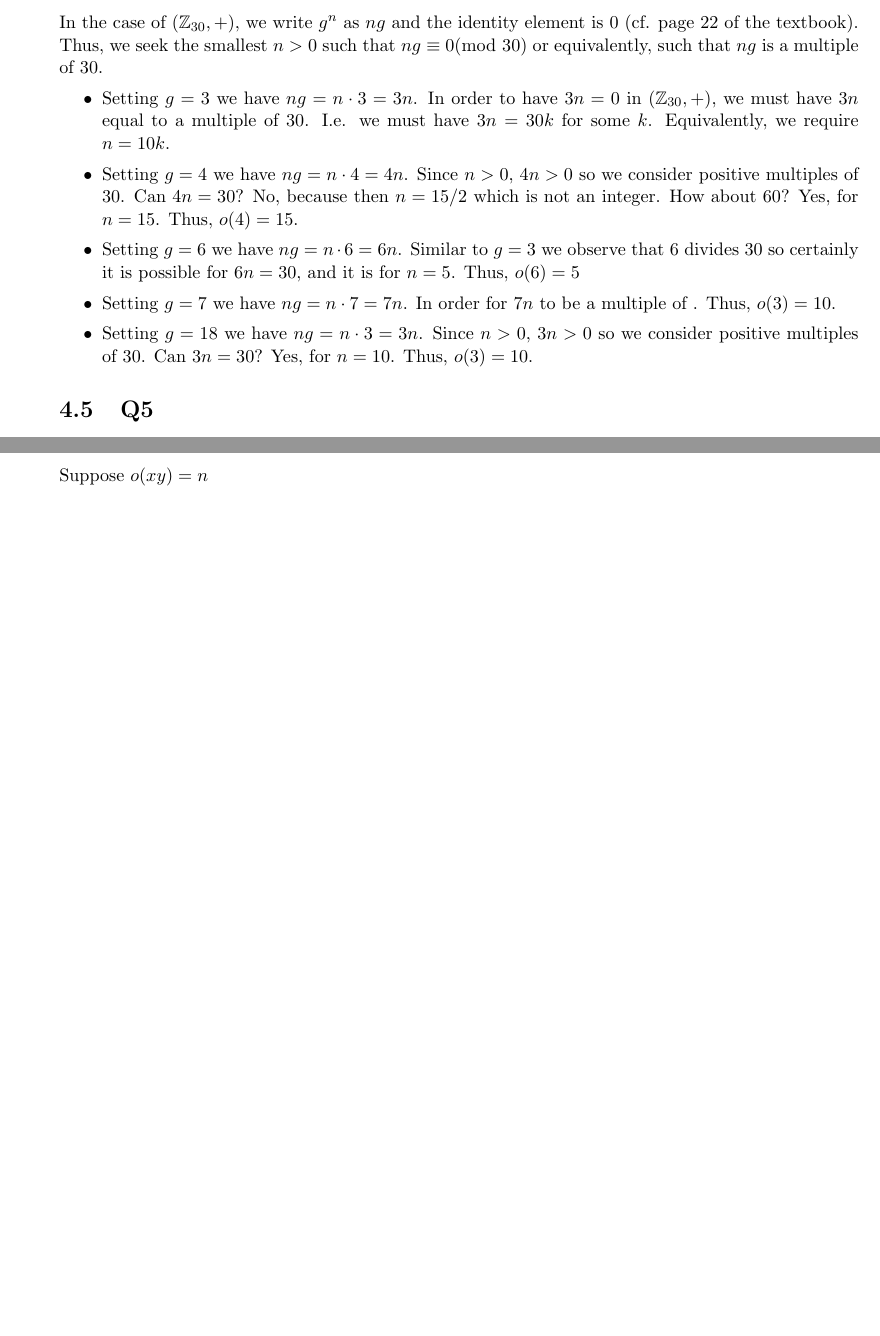
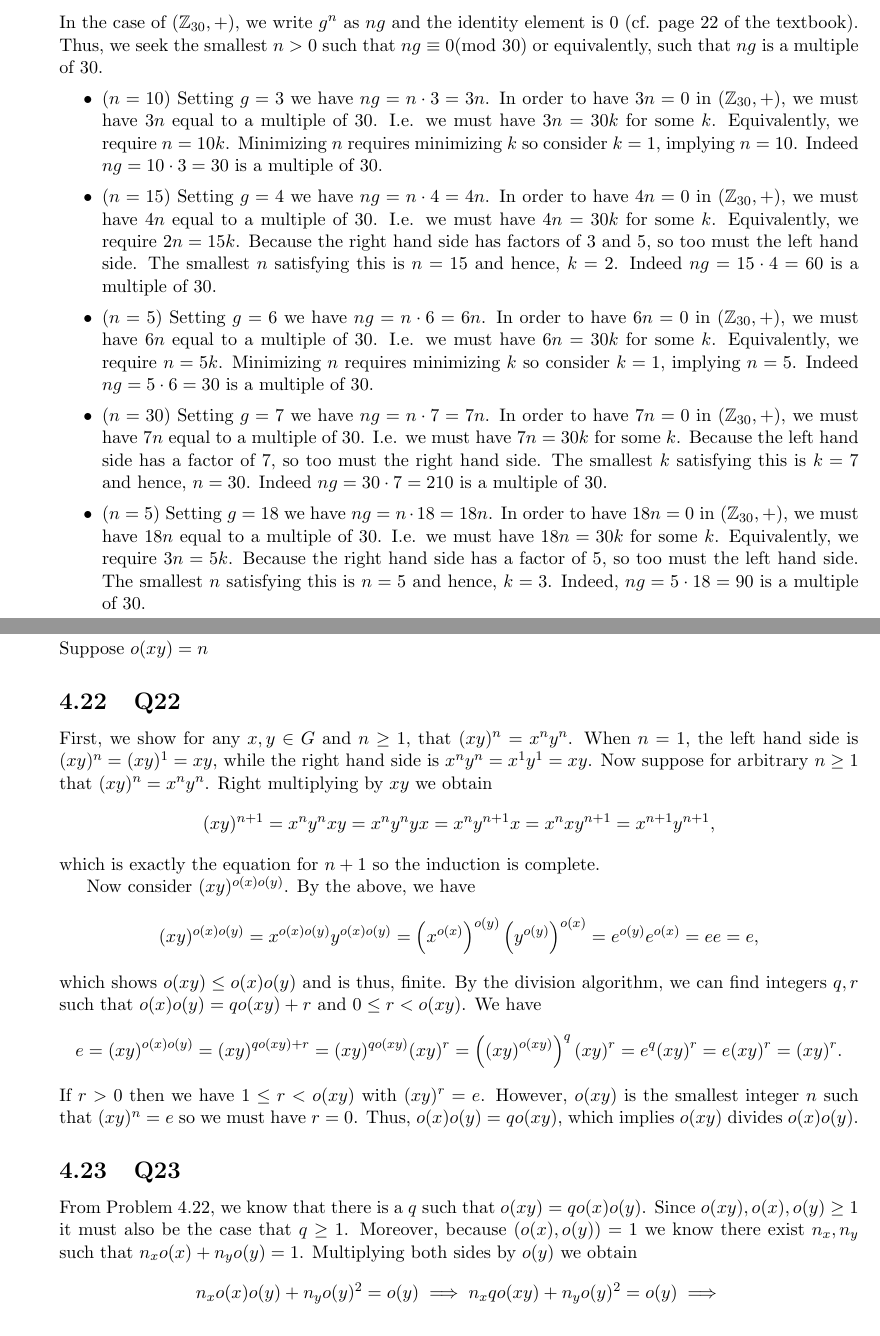
Before and after one commit to brianward92/Pure-Math, a LaTeX document (Abstract-Algebra-Saracino/abstract.tex): two parts of pages 30 and 33 of 34 before the commit and two parts of pages 30 and 34 of 34 after it, joined at a grey line, cut so that both start at the same text, the shorter picture padded with empty space. Compiled offline with pdfLaTeX.

Commit message:
Finished 4.4.

```diff
--- a/Abstract-Algebra-Saracino/abstract.tex
+++ b/Abstract-Algebra-Saracino/abstract.tex
@@ -1234,11 +1234,11 @@ With the above proof complete, the answer is obvious: there are exactly two elem
 
 In the case of $(\Z_{30},+)$, we write $g^n$ as $ng$ and the identity element is $0$ (cf. page 22 of the textbook). Thus, we seek the smallest $n>0$ such that $ng\equiv0(\text{mod }{30})$ or equivalently, such that $ng$ is a multiple of 30.
 \begin{itemize}
-	\item{Setting $g=3$ we have $ng=n\cdot3=3n$. In order to have $3n=0$ in $(\Z_{30},+)$, we must have $3n$ equal to a multiple of $30$. I.e. we must have $3n=30k$ for some $k$. Equivalently, we require $n=10k$.}
-	\item{Setting $g=4$ we have $ng=n\cdot4=4n$. Since $n>0$, $4n>0$ so we consider positive multiples of 30. Can $4n=30$? No, because then $n=15/2$ which is not an integer. How about 60? Yes, for $n=15$. Thus, $o(4)=15$.}
-	\item{Setting $g=6$ we have $ng=n\cdot6=6n$. Similar to $g=3$ we observe that 6 divides 30 so certainly it is possible for $6n=30$, and it is for $n=5$. Thus, $o(6)=5$}
-	\item{Setting $g=7$ we have $ng=n\cdot7=7n$. In order for $7n$ to be a multiple of . Thus, $o(3)=10$.}
-	\item{Setting $g=18$ we have $ng=n\cdot3=3n$. Since $n>0$, $3n>0$ so we consider positive multiples of 30. Can $3n=30$? Yes, for $n=10$. Thus, $o(3)=10$.}
+	\item{($n=10$) Setting $g=3$ we have $ng=n\cdot3=3n$. In order to have $3n=0$ in $(\Z_{30},+)$, we must have $3n$ equal to a multiple of $30$. I.e. we must have $3n=30k$ for some $k$. Equivalently, we require $n=10k$. Minimizing $n$ requires minimizing $k$ so consider $k=1$, implying $n=10$. Indeed $ng=10\cdot 3=30$ is a multiple of 30.}
+	\item{($n=15$) Setting $g=4$ we have $ng=n\cdot4=4n$. In order to have $4n=0$ in $(\Z_{30},+)$, we must have $4n$ equal to a multiple of $30$. I.e. we must have $4n=30k$ for some $k$. Equivalently, we require $2n=15k$. Because the right hand side has factors of $3$ and $5$, so too must the left hand side. The smallest $n$ satisfying this is $n=15$ and hence, $k=2$. Indeed $ng=15\cdot4=60$ is a multiple of 30.}
+	\item{($n=5$) Setting $g=6$ we have $ng=n\cdot6=6n$. In order to have $6n=0$ in $(\Z_{30},+)$, we must have $6n$ equal to a multiple of $30$. I.e. we must have $6n=30k$ for some $k$. Equivalently, we require $n=5k$. Minimizing $n$ requires minimizing $k$ so consider $k=1$, implying $n=5$. Indeed $ng=5\cdot 6=30$ is a multiple of 30.}
+	\item{($n=30$) Setting $g=7$ we have $ng=n\cdot7=7n$. In order to have $7n=0$ in $(\Z_{30},+)$, we must have $7n$ equal to a multiple of $30$. I.e. we must have $7n=30k$ for some $k$. Because the left hand side has a factor of 7, so too must the right hand side. The smallest $k$ satisfying this is $k=7$ and hence, $n=30$. Indeed $ng=30\cdot7=210$ is a multiple of 30.}
+	\item({$n=5$) Setting $g=18$ we have $ng=n\cdot18=18n$. In order to have $18n=0$ in $(\Z_{30},+)$, we must have $18n$ equal to a multiple of $30$. I.e. we must have $18n=30k$ for some $k$. Equivalently, we require $3n=5k$. Because the right hand side has a factor of $5$, so too must the left hand side. The smallest $n$ satisfying this is $n=5$ and hence, $k=3$. Indeed, $ng=5\cdot18=90$ is a multiple of 30.}
 \end{itemize}
 
 
@@ -1372,7 +1372,30 @@ Suppose $o(xy)=n$
 
 \subsection{Q22}
 
+First, we show for any $x,y\in G$ and $n\ge 1$, that $(xy)^n=x^ny^n$. When $n=1$, the left hand side is $(xy)^n=(xy)^1=xy$, while the right hand side is $x^ny^n=x^1y^1=xy$. Now suppose for arbitrary $n\ge1$ that $(xy)^n=x^ny^n$. Right multiplying by $xy$ we obtain
+\begin{align*}
+	(xy)^{n+1}=x^ny^nxy=x^ny^nyx=x^ny^{n+1}x=x^nxy^{n+1}=x^{n+1}y^{n+1},
+\end{align*}
+which is exactly the equation for $n+1$ so the induction is complete.
+
+Now consider $(xy)^{o(x)o(y)}$. By the above, we have
+\begin{align*}
+	(xy)^{o(x)o(y)}=x^{o(x)o(y)}y^{o(x)o(y)}=\left(x^{o(x)}\right)^{o(y)}\left(y^{o(y)}\right)^{o(x)}=e^{o(y)}e^{o(x)}=ee=e,
+\end{align*}
+which shows $o(xy)\le o(x)o(y)$ and is thus, finite. By the division algorithm, we can find integers $q,r$ such that $o(x)o(y)=qo(xy)+r$ and $0\le r < o(xy)$. We have
+\begin{align*}
+	e=(xy)^{o(x)o(y)}=(xy)^{qo(xy)+r}=(xy)^{qo(xy)}(xy)^{r}=\left((xy)^{o(xy)}\right)^q(xy)^{r}=e^q(xy)^r=e(xy)^r=(xy)^r.
+\end{align*}
+If $r>0$ then we have $1\le r < o(xy)$ with $(xy)^r=e$. However, $o(xy)$ is the smallest integer $n$ such that $(xy)^n=e$ so we must have $r=0$. Thus, $o(x)o(y)=qo(xy)$, which implies $o(xy)$ divides $o(x)o(y)$.
+
 \subsection{Q23}
+
+From Problem 4.22, we know that there is a $q$ such that $o(xy)=qo(x)o(y)$. Since $o(xy),o(x),o(y)\ge1$ it must also be the case that $q\ge1$. Moreover, because $(o(x),o(y))=1$ we know there exist $n_x,n_y$ such that $n_xo(x)+n_yo(y)=1$. Multiplying both sides by $o(y)$ we obtain
+\begin{align*}
+	n_xo(x)o(y)+n_yo(y)^2=o(y) \implies n_xqo(xy)+n_yo(y)^2=o(y) \implies
+\end{align*}
+
+
 
 \subsection{Q24}
 
```
Also changed, not shown: Abstract-Algebra-Saracino/unsolved_problems.txt (+1 -1 lines), Abstract-Algebra-Saracino/abstract.pdf, 4 other files.
